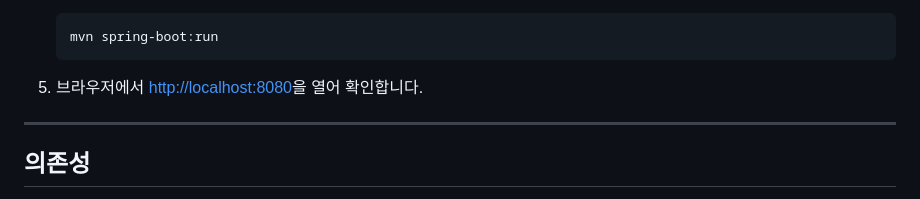
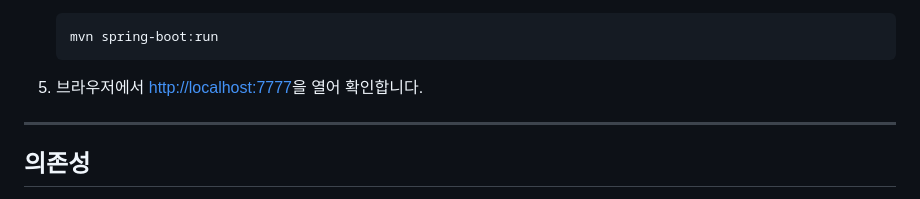
Before and after one commit to mochoping/topbalanceteam, a Markdown page: README.md, the part around the change. Rendered like a GitHub page.

````diff
--- a/README.md
+++ b/README.md
@@ -123,7 +123,7 @@ topbalance
    mvn spring-boot:run
    ```
 
-5. 브라우저에서 [http://localhost:8080](http://localhost:8080)을 열어 확인합니다.
+5. 브라우저에서 [http://localhost:7777](http://localhost:7777)을 열어 확인합니다.
 
 ---
 
````
